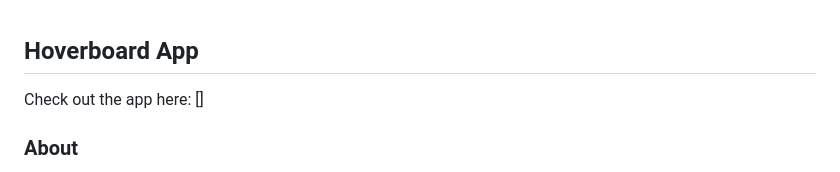
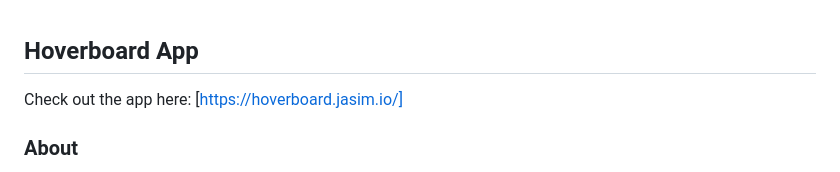
Before and after one commit to mo-jasim/HoverBoard, a Markdown page: README.md, the part around the change. Drawn GitHub-style.

```diff
--- a/README.md
+++ b/README.md
@@ -1,6 +1,6 @@
 ## Hoverboard App
 
-Check out the app here: []
+Check out the app here: [https://hoverboard.jasim.io/]
 
 ### About
 This **Hoverboard App** provides a fun and educational way to explore how CSS hover effects and JavaScript can work together to create dynamic and responsive user interactions. The primary functionality allows users to hover over squares, triggering visual effects such as color changes, gradient transitions, and fading, making it perfect for those looking to understand hover effects or enhance their web design skills.
```
